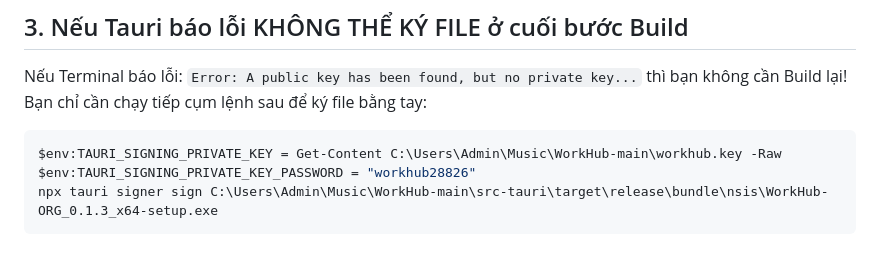
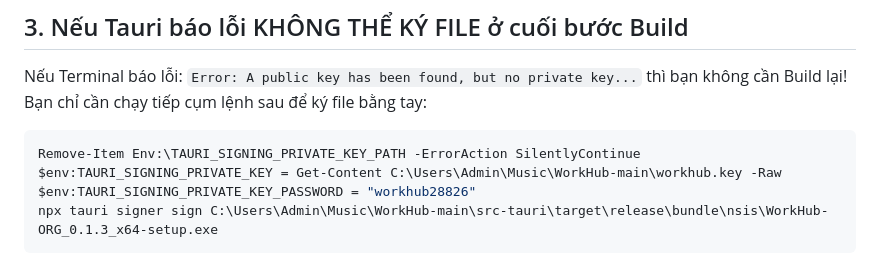
Before and after one commit to MtamVP/WorkHub-ORG, a Markdown page: HUONG_DAN_CAP_NHAT.md, the part around the change. Rendered like a GitHub page.

````diff
--- a/HUONG_DAN_CAP_NHAT.md
+++ b/HUONG_DAN_CAP_NHAT.md
@@ -28,6 +28,7 @@ _(Thời gian build thường mất khoảng 3-10 phút)._
 Nếu Terminal báo lỗi: `Error: A public key has been found, but no private key...` thì bạn không cần Build lại! Bạn chỉ cần chạy tiếp cụm lệnh sau để ký file bằng tay:
 
 ```powershell
+Remove-Item Env:\TAURI_SIGNING_PRIVATE_KEY_PATH -ErrorAction SilentlyContinue
 $env:TAURI_SIGNING_PRIVATE_KEY = Get-Content C:\Users\Admin\Music\WorkHub-main\workhub.key -Raw
 $env:TAURI_SIGNING_PRIVATE_KEY_PASSWORD = "workhub28826"
 npx tauri signer sign C:\Users\Admin\Music\WorkHub-main\src-tauri\target\release\bundle\nsis\WorkHub-ORG_0.1.3_x64-setup.exe
````
